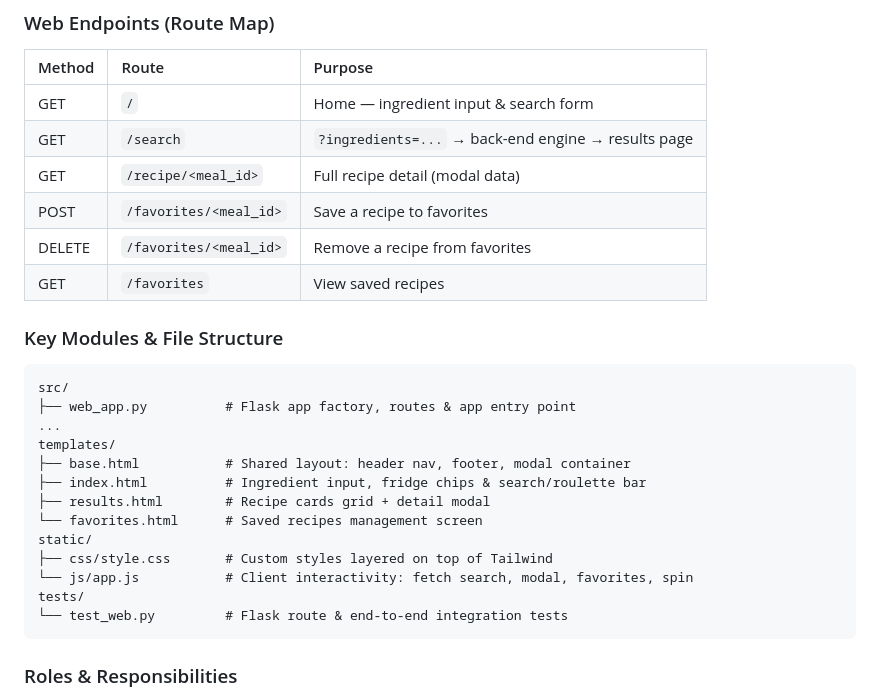
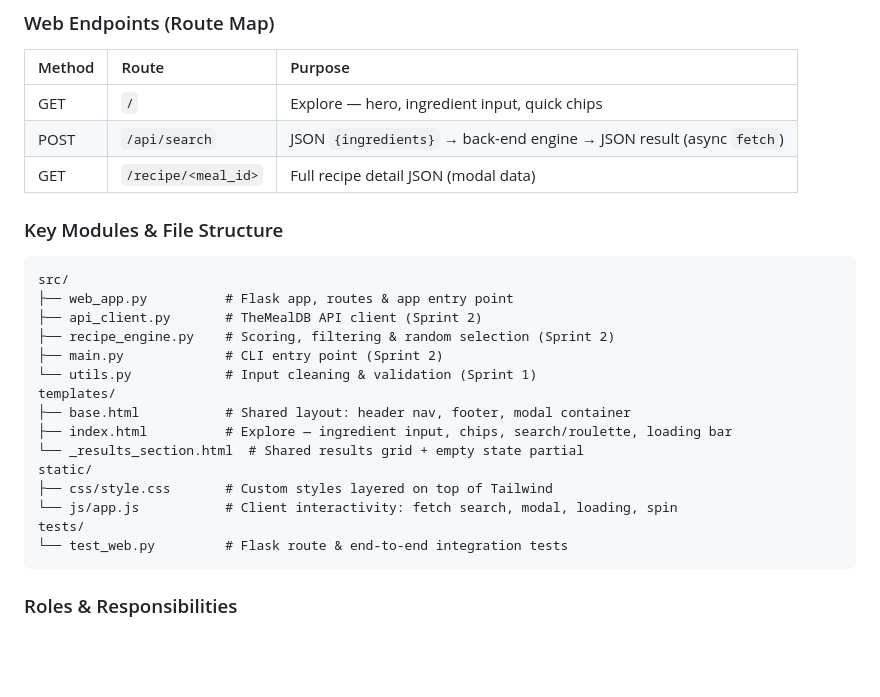
Before and after one commit to Mametoyas/Menu-Roulette, a Markdown page: PLAN.md, the part around the change. Rendered like a GitHub page; blank space fills up the shorter version.

Commit message:
ีupdate Plan

````diff
--- a/PLAN.md
+++ b/PLAN.md
@@ -97,27 +97,26 @@ Develop a **Web Application** using **Flask** and integrate it with the Back-End
 ### Web Endpoints (Route Map)
 | Method | Route | Purpose |
 | :--- | :--- | :--- |
-| GET | `/` | Home — ingredient input & search form |
-| GET | `/search` | `?ingredients=...` → back-end engine → results page |
-| GET | `/recipe/<meal_id>` | Full recipe detail (modal data) |
-| POST | `/favorites/<meal_id>` | Save a recipe to favorites |
-| DELETE | `/favorites/<meal_id>` | Remove a recipe from favorites |
-| GET | `/favorites` | View saved recipes |
+| GET | `/` | Explore — hero, ingredient input, quick chips |
+| POST | `/api/search` | JSON `{ingredients}` → back-end engine → JSON result (async `fetch`) |
+| GET | `/recipe/<meal_id>` | Full recipe detail JSON (modal data) |
 
 
 ### Key Modules & File Structure
 ```text
 src/
-├── web_app.py          # Flask app factory, routes & app entry point
-...
+├── web_app.py          # Flask app, routes & app entry point
+├── api_client.py       # TheMealDB API client (Sprint 2)
+├── recipe_engine.py    # Scoring, filtering & random selection (Sprint 2)
+├── main.py             # CLI entry point (Sprint 2)
+└── utils.py            # Input cleaning & validation (Sprint 1)
 templates/
 ├── base.html           # Shared layout: header nav, footer, modal container
-├── index.html          # Ingredient input, fridge chips & search/roulette bar
-├── results.html        # Recipe cards grid + detail modal
-└── favorites.html      # Saved recipes management screen
+├── index.html          # Explore — ingredient input, chips, search/roulette, loading bar
+└── _results_section.html  # Shared results grid + empty state partial
 static/
 ├── css/style.css       # Custom styles layered on top of Tailwind
-└── js/app.js           # Client interactivity: fetch search, modal, favorites, spin
+└── js/app.js           # Client interactivity: fetch search, modal, loading, spin
 tests/
 └── test_web.py         # Flask route & end-to-end integration tests
 ```
````
